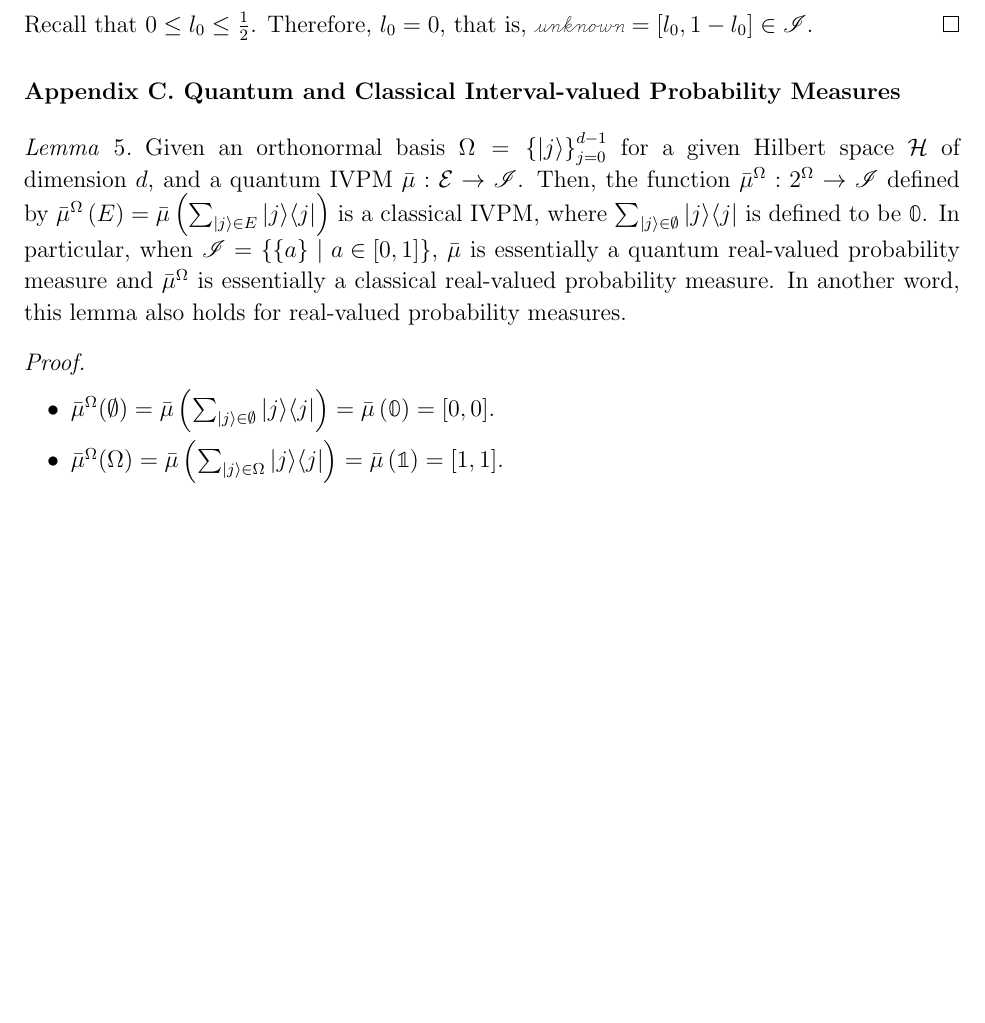
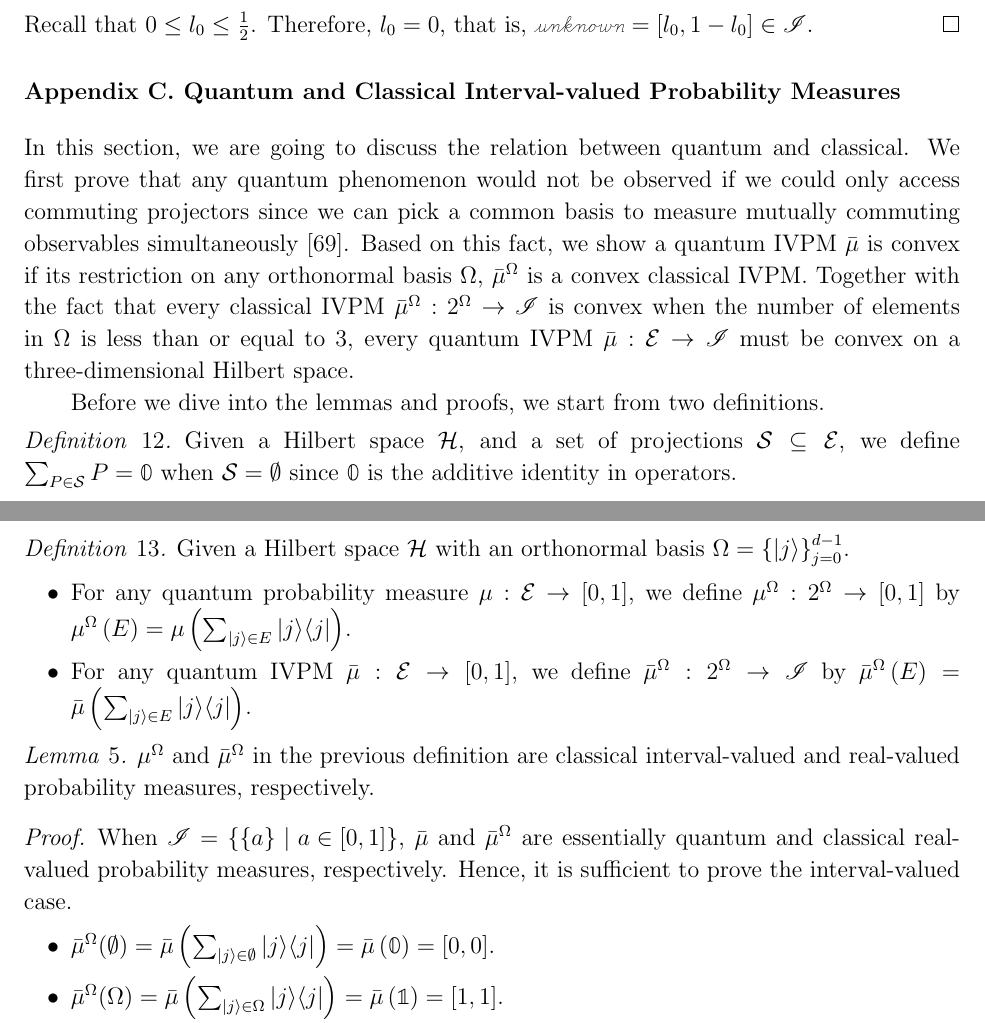
Before and after one commit to yuttai/Contextuality-and-Nonlocality-in-Discrete-Quantum-Theory, a LaTeX paper (prop_iop.tex): part of page 21 of 30 before the commit and two parts of pages 21 and 22 of 30 after it, the two joined at a grey line, cut so that both start at the same text, the shorter picture padded with empty space. Compiled offline with pdfLaTeX.

Commit message:
prop_iop.tex \section{Quantum and Classical Interval-valued Probability Measures} Updating...

```diff
--- a/prop_iop.tex
+++ b/prop_iop.tex
@@ -1262,19 +1262,45 @@ is, $\unknown=\left[l_{0},1-l_{0}\right]\in\mathscr{I}$.
 %%%%%%%%%%%%%%%%%%%%%%%%%%%%%%%%%%%%%%%%%%%%%%%%%%%%%%%%%%%%%%%%%%%%%%%%%%%%%%
 \section{Quantum and Classical Interval-valued Probability Measures}
 
-\begin{lemma}Given an orthonormal basis~$\Omega=\left\{ \ket{j}\right\} _{j=0}^{d-1}$
-for a given Hilbert space~$\Hilb$ of dimension~$d$, and a quantum
-IVPM~$\bar{\mu}:\events\rightarrow\mathscr{I}$. Then, the function
-$\bar{\mu}^{\Omega}:2^{\Omega}\rightarrow\mathscr{I}$ defined by
-$\bar{\mu}^{\Omega}\left(E\right)=\bar{\mu}\left(\sum_{\ket{j}\in E}\proj{j}\right)$
-is a classical IVPM, where $\sum_{\ket{j}\in\emptyset}\proj{j}$ is
-defined to be $\mathbb{0}$. In particular, when $\mathscr{I}=\set{\left\{ a\right\} }{a\in\left[0,1\right]}$,
-$\bar{\mu}$ is essentially a quantum real-valued probability measure
-and $\bar{\mu}^{\Omega}$ is essentially a classical real-valued probability
-measure. In another word, this lemma also holds for real-valued probability
-measures.\end{lemma}
+In this section, we are going to discuss the relation between quantum
+and classical. We first prove that any quantum phenomenon would not
+be observed if we could only access commuting projectors since we
+can pick a common basis to measure mutually commuting observables
+simultaneously~\cite{Mermin_1993}. Based on this fact, we show a
+quantum IVPM~$\bar{\mu}$ is convex if its restriction on any orthonormal
+basis~$\Omega$, $\bar{\mu}^{\Omega}$ is a convex classical IVPM.
+Together with the fact that every classical IVPM~$\bar{\mu}^{\Omega}:2^{\Omega}\rightarrow\mathscr{I}$
+is convex when the number of elements in $\Omega$ is less than or
+equal to 3, every quantum IVPM~$\bar{\mu}:\events\rightarrow\mathscr{I}$
+must be convex on a three-dimensional Hilbert space.
 
-\begin{proof} ~
+Before we dive into the lemmas and proofs, we start from two definitions.
+
+\begin{definition}Given a Hilbert space $\Hilb$, and a set of projections
+$\mathcal{S}\subseteq\events$, we define $\sum_{P\in\mathcal{S}}P=\mathbb{0}$
+when $\mathcal{S}=\emptyset$ since $\mathbb{0}$ is the additive
+identity in operators.\end{definition}
+
+\begin{definition}Given a Hilbert space $\Hilb$ with an orthonormal
+basis~$\Omega=\left\{ \ket{j}\right\} _{j=0}^{d-1}$.
+\begin{itemize}
+\item For any quantum probability measure~$\mu:\events\rightarrow\left[0,1\right]$,
+we define $\mu^{\Omega}:2^{\Omega}\rightarrow\left[0,1\right]$ by
+$\mu^{\Omega}\left(E\right)=\mu\left(\sum_{\ket{j}\in E}\proj{j}\right)$.
+\item For any quantum IVPM~$\bar{\mu}:\events\rightarrow\left[0,1\right]$,
+we define $\bar{\mu}^{\Omega}:2^{\Omega}\rightarrow\mathscr{I}$ by
+$\bar{\mu}^{\Omega}\left(E\right)=\bar{\mu}\left(\sum_{\ket{j}\in E}\proj{j}\right)$.
+\end{itemize}
+\end{definition}
+
+\begin{lemma}$\mu^{\Omega}$ and $\bar{\mu}^{\Omega}$ in the previous
+definition are classical interval-valued and real-valued probability
+measures, respectively.\end{lemma}
+
+\begin{proof}When $\mathscr{I}=\set{\left\{ a\right\} }{a\in\left[0,1\right]}$,
+$\bar{\mu}$ and $\bar{\mu}^{\Omega}$ are essentially quantum and
+classical real-valued probability measures, respectively. Hence, it
+is sufficient to prove the interval-valued case.
 \begin{itemize}
 \item $\bar{\mu}^{\Omega}(\emptyset)=\bar{\mu}\left(\sum_{\ket{j}\in\emptyset}\proj{j}\right)=\bar{\mu}\left(\mathbb{0}\right)=[0,0]$.
 \item $\bar{\mu}^{\Omega}(\Omega)=\bar{\mu}\left(\sum_{\ket{j}\in\Omega}\proj{j}\right)=\bar{\mu}\left(\mathbb{1}\right)=[1,1]$.
```
Also changed, not shown: 1 other file.
